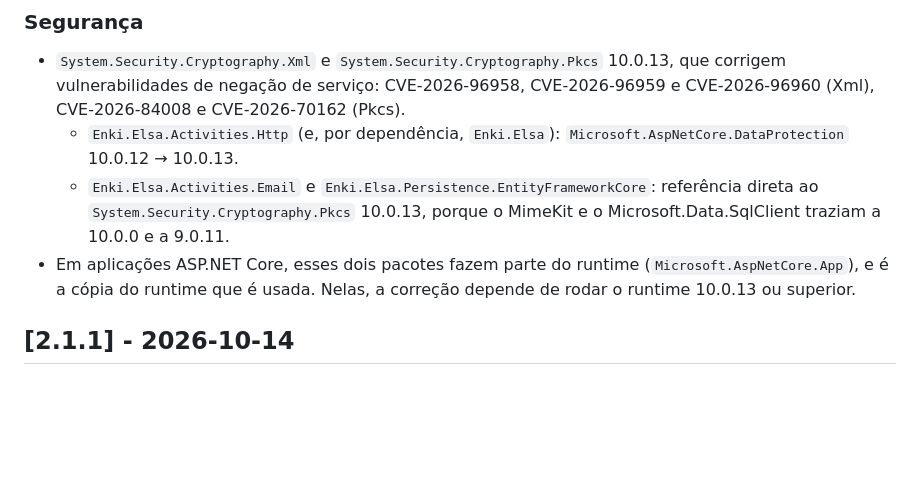
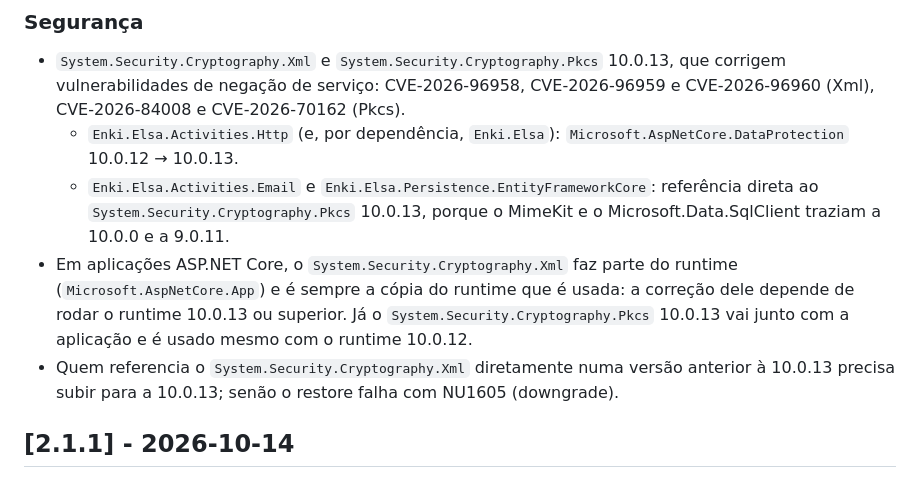
Before and after one commit to encontact/enki.elsa-core, a Markdown page: CHANGELOG.md, the part around the change. Rendered like a GitHub page; blank space fills up the shorter version.

Commit message:
#PROD-3167 #comment - Corrige no CHANGELOG o efeito da atualizacao de criptografia em aplicacoes ASP.NET Core

```diff
--- a/CHANGELOG.md
+++ b/CHANGELOG.md
@@ -34,8 +34,11 @@ Mudanças relevantes dos pacotes `Enki.Elsa.*` (fork do [Elsa Workflows 1.x](htt
   - `Enki.Elsa.Activities.Http` (e, por dependência, `Enki.Elsa`): `Microsoft.AspNetCore.DataProtection` 10.0.12 → 10.0.13.
   - `Enki.Elsa.Activities.Email` e `Enki.Elsa.Persistence.EntityFrameworkCore`: referência direta ao
     `System.Security.Cryptography.Pkcs` 10.0.13, porque o MimeKit e o Microsoft.Data.SqlClient traziam a 10.0.0 e a 9.0.11.
-- Em aplicações ASP.NET Core, esses dois pacotes fazem parte do runtime (`Microsoft.AspNetCore.App`), e é a cópia do
-  runtime que é usada. Nelas, a correção depende de rodar o runtime 10.0.13 ou superior.
+- Em aplicações ASP.NET Core, o `System.Security.Cryptography.Xml` faz parte do runtime (`Microsoft.AspNetCore.App`) e
+  é sempre a cópia do runtime que é usada: a correção dele depende de rodar o runtime 10.0.13 ou superior. Já o
+  `System.Security.Cryptography.Pkcs` 10.0.13 vai junto com a aplicação e é usado mesmo com o runtime 10.0.12.
+- Quem referencia o `System.Security.Cryptography.Xml` diretamente numa versão anterior à 10.0.13 precisa subir para a
+  10.0.13; senão o restore falha com NU1605 (downgrade).
 
 ## [2.1.1] - 2026-10-14
 
```
